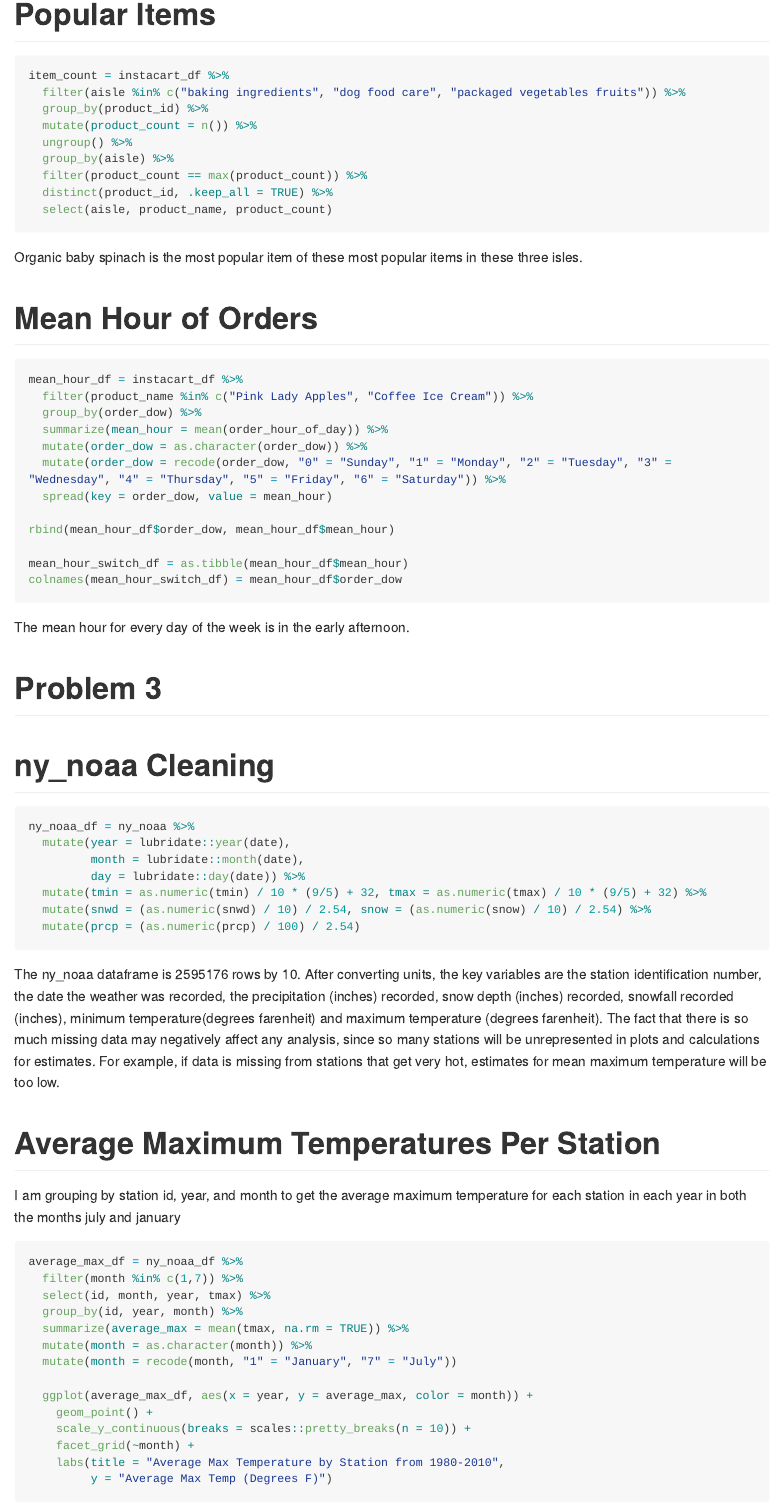
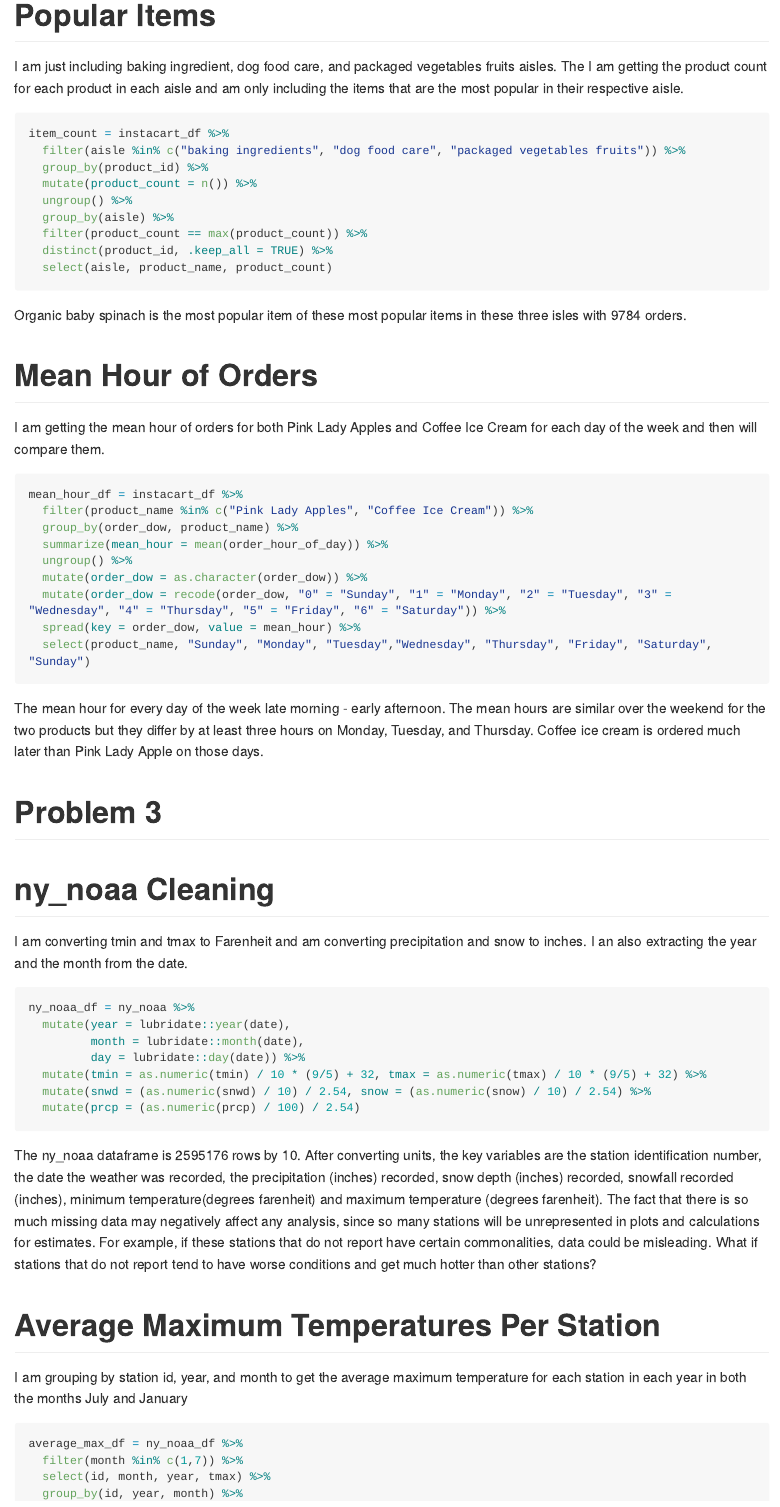
Before and after one commit to alinalevine/p8105_hw3_al3851, an R Markdown document (p8105_hw3_al3851.Rmd): the page in a window 1100 px wide, from 3390 px down before the commit and from 3710 px down after it, so that both start at the same text. The pictures show the output file p8105_hw3_al3851.md that the author committed with the source, drawn offline in the style of GitHub; long lines of code are wrapped.

Commit message:
proofreading

````diff
--- a/p8105_hw3_al3851.Rmd
+++ b/p8105_hw3_al3851.Rmd
@@ -159,7 +162,7 @@ There are `r n_aisles` aisles. I labeled the most popular items, since too many
 
 #Popular Items
 
-
+I am just including baking ingredient, dog food care, and packaged vegetables fruits aisles. The I am getting the product count for each product in each aisle and am only including the items that are the most popular in their respective aisle.
 
 ```{r item_count, warning = FALSE, message = FALSE}
 
@@ -174,27 +177,27 @@ item_count = instacart_df %>%
   select(aisle, product_name, product_count)
 
 ```
-Organic baby spinach is the most popular item of these most popular items in these three isles.
+Organic baby spinach is the most popular item of these most popular items in these three isles with 9784 orders.
 
 #Mean Hour of Orders
+
+I am getting the mean hour of orders for both Pink Lady Apples and Coffee Ice Cream for each day of the week and then will compare them.
 ```{r mean hour, results = "hide", warning = FALSE, message = FALSE}
 
 mean_hour_df = instacart_df %>%
   filter(product_name %in% c("Pink Lady Apples", "Coffee Ice Cream")) %>%
-  group_by(order_dow) %>%
+  group_by(order_dow, product_name) %>%
   summarize(mean_hour = mean(order_hour_of_day)) %>%
+  ungroup() %>%
   mutate(order_dow = as.character(order_dow)) %>%
   mutate(order_dow = recode(order_dow, "0" = "Sunday", "1" = "Monday", "2" = "Tuesday", "3" = "Wednesday", "4" = "Thursday", "5" = "Friday", "6" = "Saturday")) %>%
-  spread(key = order_dow, value = mean_hour)
+  spread(key = order_dow, value = mean_hour) %>%
+  select(product_name, "Sunday", "Monday", "Tuesday","Wednesday", "Thursday", "Friday", "Saturday", "Sunday")
 
-rbind(mean_hour_df$order_dow, mean_hour_df$mean_hour)
-
-mean_hour_switch_df = as.tibble(mean_hour_df$mean_hour)
-colnames(mean_hour_switch_df) = mean_hour_df$order_dow
 
 ```
 
-The mean hour for every day of the week is in the early afternoon.
+The mean hour for every day of the week late morning - early afternoon. The mean hours are similar over the weekend for the two products but they differ by at least three hours on Monday, Tuesday, and Thursday. Coffee ice cream is ordered much later than Pink Lady Apple on those days.
 
 
 
@@ -202,6 +205,8 @@ The mean hour for every day of the week is in the early afternoon.
 
 
 #ny_noaa Cleaning
+
+I am converting tmin and tmax to Farenheit and am converting precipitation and snow to inches. I an also extracting the year and the month from the date.
 ```{r ny_noaa cleaning, results = "hide", warning = FALSE, message = FALSE}
 ny_noaa_df = ny_noaa %>%
   mutate(year = lubridate::year(date),
@@ -215,12 +220,12 @@ ny_noaa_df = ny_noaa %>%
 
 
 ```
-The ny_noaa dataframe is `r nrow(ny_noaa_df)` rows by `r ncol(ny_noaa_df)`. After converting units, the key variables are the station identification number, the date the weather was recorded, the precipitation (inches) recorded, snow depth (inches) recorded, snowfall recorded (inches), minimum temperature(degrees farenheit) and maximum temperature (degrees farenheit). The fact that there is so much missing data may negatively affect any analysis, since so many stations will be unrepresented in plots and calculations for estimates. For example, if data is missing from stations that get very hot, estimates for mean maximum temperature will be too low.
+The ny_noaa dataframe is `r nrow(ny_noaa_df)` rows by `r ncol(ny_noaa_df)`. After converting units, the key variables are the station identification number, the date the weather was recorded, the precipitation (inches) recorded, snow depth (inches) recorded, snowfall recorded (inches), minimum temperature(degrees farenheit) and maximum temperature (degrees farenheit). The fact that there is so much missing data may negatively affect any analysis, since so many stations will be unrepresented in plots and calculations for estimates. For example, if these stations that do not report have certain commonalities, data could be misleading. What if stations that do not report tend to have worse conditions and get much hotter than other stations?
 
 
 #Average Maximum Temperatures Per Station
 
-I am grouping by station id, year, and month to get the average maximum temperature for each station in each year in both the months july and january
+I am grouping by station id, year, and month to get the average maximum temperature for each station in each year in both the months July and January
 ```{r temp by station, results = "hide", warning = FALSE, message = FALSE}
 
 average_max_df = ny_noaa_df %>%
````
Also changed, not shown: p8105_hw3_al3851.md, p8105_hw3_al3851.Rmd (11 more changed lines), 3 other files.
